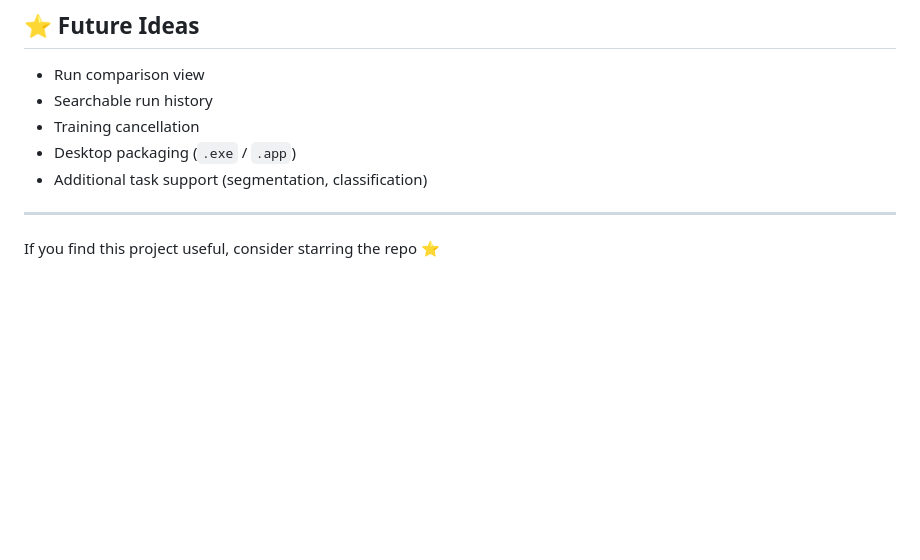
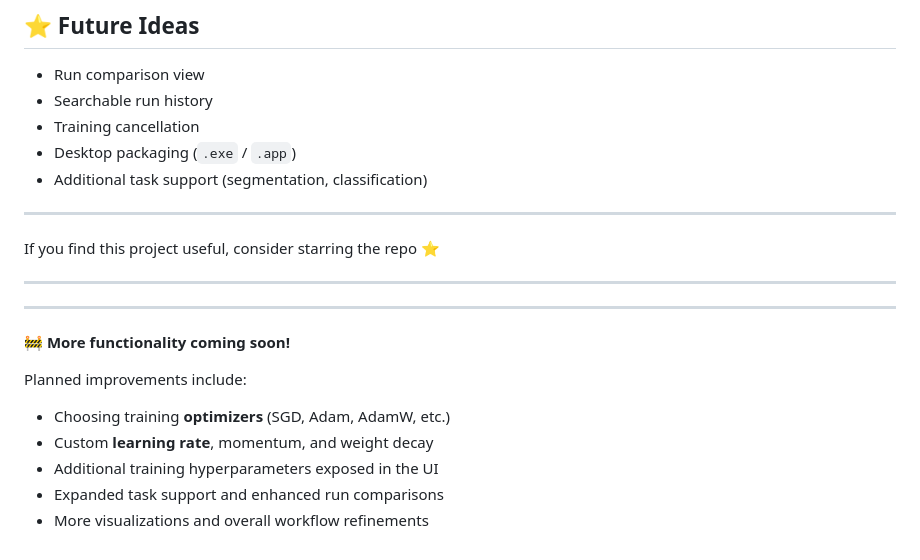
Before and after one commit to benmum/local-yolo-trainer, a Markdown page: README.md, the part around the change. Drawn GitHub-style; blank space fills up the shorter version.

Commit message:
Update README with planned improvements section
Added a section for planned improvements and upcoming features.

```diff
--- a/README.md
+++ b/README.md
@@ -171,3 +171,15 @@ You are free to use, modify, and distribute it.
 ---
 
 If you find this project useful, consider starring the repo ⭐
+
+---
+---
+
+🚧 **More functionality coming soon!**
+
+Planned improvements include:
+- Choosing training **optimizers** (SGD, Adam, AdamW, etc.)
+- Custom **learning rate**, momentum, and weight decay
+- Additional training hyperparameters exposed in the UI
+- Expanded task support and enhanced run comparisons
+- More visualizations and overall workflow refinements
```
